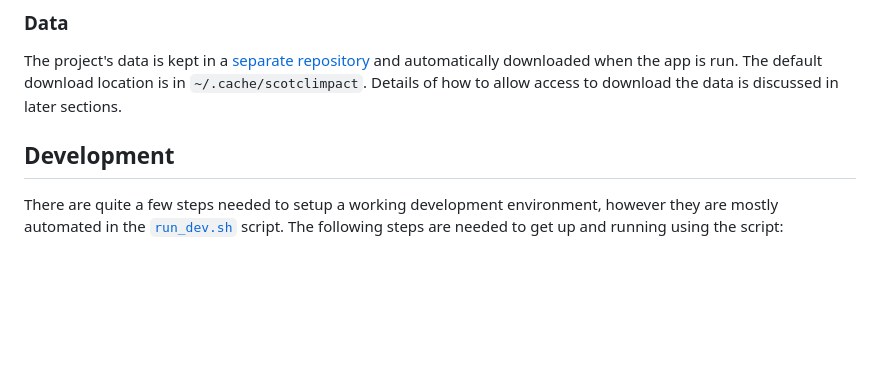
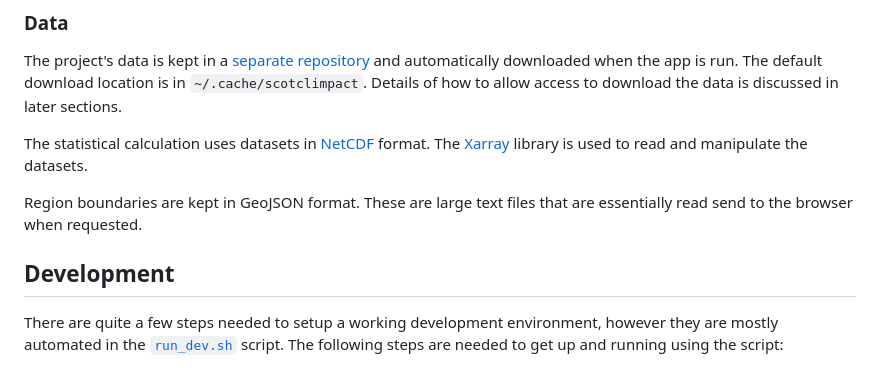
Before and after one commit to SCSDMWT/climate_scenario_web_tool, a Markdown page: README.md, the part around one of its changes. Drawn GitHub-style; blank space fills up the shorter version.

```diff
--- a/README.md
+++ b/README.md
@@ -127,9 +127,13 @@ app is run.
 The default download location is in `~/.cache/scotclimpact`.
 Details of how to allow access to download the data is discussed in later sections.
 
+The statistical calculation uses datasets in [NetCDF][netcdf] format. The [Xarray][xarray] library
+is used to read and manipulate the datasets.
+
+Region boundaries are kept in GeoJSON format. These are large text files that are essentially read
+send to the browser when requested.
+
 ## Development
-
-
 
 There are quite a few steps needed to setup a working development environment, however
 they are mostly automated in the [`run_dev.sh`](run_dev.sh) script.
```
Also changed, not shown: other parts of README.md (+1 -0 lines).
